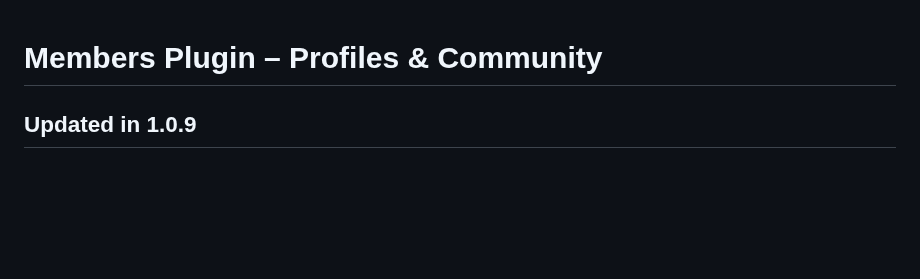
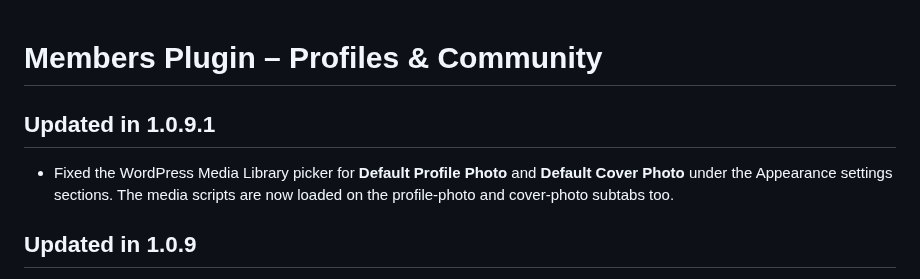
Before and after one commit to paulhubacek1-afk/MembersPlugin, a Markdown page: README.md, the part around the change. Drawn GitHub-style; blank space fills up the shorter version.

Commit message:
Fix Media Library on profile and cover settings

```diff
--- a/README.md
+++ b/README.md
@@ -1,4 +1,8 @@
 # Members Plugin – Profiles & Community
+
+## Updated in 1.0.9.1
+
+- Fixed the WordPress Media Library picker for **Default Profile Photo** and **Default Cover Photo** under the Appearance settings sections. The media scripts are now loaded on the profile-photo and cover-photo subtabs too.
 
 ## Updated in 1.0.9
 
```
